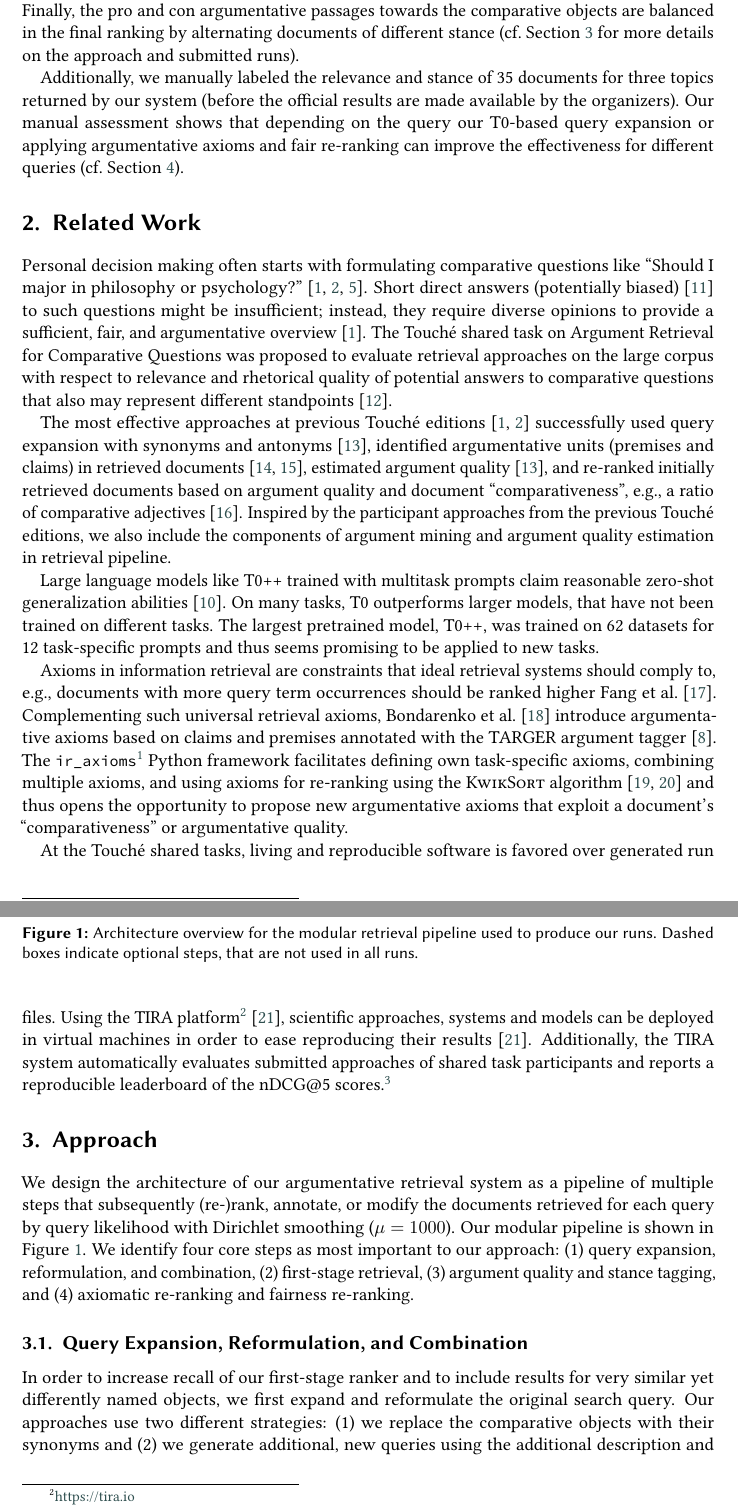
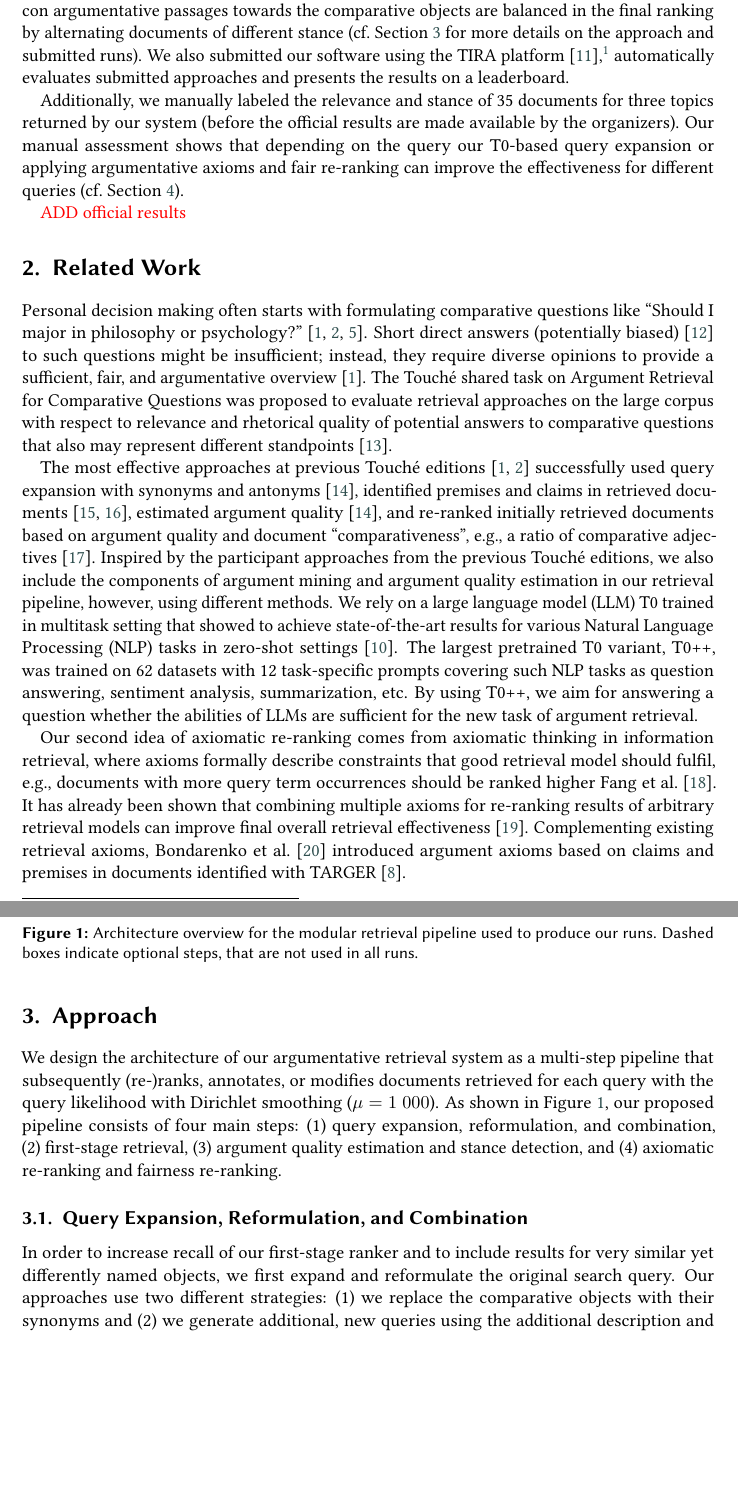
Before and after one commit to janheinrichmerker/grimjack, a LaTeX document (touche22-axiomatic-reranking-query-reformulation.tex, which reads 01-introduction.tex, 02-related-work.tex, 03-approach.tex): two parts of pages 2 and 3 of 15, joined at a grey line, cut so that both start at the same text, the shorter picture padded with empty space. Compiled offline with pdfLaTeX; a LaTeX package or settings file that is missing is left out.

Commit message:
Update on Overleaf.

```diff
--- a/01-introduction.tex
+++ b/01-introduction.tex
@@ -12,9 +12,12 @@ We especially emphasize the importance of retrieving diverse results for compara
 Our Team Grimjack participated in the Touch{\'e} shared task on Argument Retrieval for Comparative Questions which goals are: \Ni To retrieve relevant and high quality argumentative passages from a collection of 868\,655~text passages to a set of 50~search topics and \Nii to classify the stance of the retrieved passages towards the comparison objects in search topics~\cite{BondarenkoFKSGBPBSWPH2022}.
 As part of our participation in the task, we have developed a flexible retrieval pipeline in Python based on Pyserini~\cite{LinMLYPN2021} as an easily configurable command line application.
 In the first step, our approach uses query (comparative questions from topics' titles) reformulation and expansion by important terms from topics' descriptions and narratives. Then the top-100 initially retrieved passages using query likelihood with Dirichlet smoothing~\cite{ZhaiL2001} are axiomatically re-ranked based on the number and position of premises, claims, and comparative objects (identified with TARGER~\cite{ChernodubOHBHBP2019}) and argument quality predictions by the IBM Debater API~\cite{ToledoGCFVLJAS2019} and T0++~\cite{SanhWRBSACSLRDBXTSSKCNDCJWMSYPBWNRSSFFTBGBWR2021}.
-Finally, the pro and con argumentative passages towards the comparative objects are balanced in the final ranking by alternating documents of different stance (cf.\ Section~\ref{approach} for more details on the approach and submitted runs).
+Finally, the pro and con argumentative passages towards the comparative objects are balanced in the final ranking by alternating documents of different stance (cf.\ Section~\ref{approach} for more details on the approach and submitted runs). We also submitted our software using the TIRA platform~\cite{PotthastGWS2019},%
+\footnote{\url{https://tira.io}} automatically evaluates submitted approaches and presents the results on a leaderboard.%\footnote{\url{https://tira.io/task/touche-task-2/dataset/touche-2022-task2}}
 
 Additionally, we manually labeled the relevance and stance of 35~documents for three topics returned by our system (before the official results are made available by the organizers). Our manual assessment shows that depending on the query our T0-based query expansion or applying argumentative axioms and fair re-ranking can improve the effectiveness for different queries~(cf.\ Section~\ref{evaluation}).
 
+{\color{red} ADD official results}
+
 %% The last statement could fit in the CR version depending on the final evaluation: good or bad
 %Different configurations for our submitted runs should pose examples to discuss current doubts about the usefulness of large zero-shot language models like T0++~\cite{SanhWRBSACSLRDBXTSSKCNDCJWMSYPBWNRSSFFTBGBWR2021} in the field of argumentative information retrieval~\cite{ShahB2022}.
--- a/02-related-work.tex
+++ b/02-related-work.tex
@@ -3,31 +3,27 @@
 Personal decision making often starts with formulating comparative questions like ``Should I major in philosophy or psychology?''~\cite{BondarenkoFBGAPBSWPH2020,BondarenkoGFBAPBSWPH2021,BondarenkoFKSGBPBSWPH2022}. Short direct answers (potentially biased)~\cite{PotthastHS2020} to such questions might be insufficient; instead, they require diverse opinions to provide a sufficient, fair, and argumentative overview~\cite{BondarenkoFBGAPBSWPH2020}.
 The Touch{\'e} shared task on Argument Retrieval for Comparative Questions was proposed to evaluate retrieval approaches on the large corpus with respect to relevance and rhetorical quality of potential answers to comparative questions that also may represent different standpoints~\cite{BondarenkoADHBH22}.
 
-The most effective approaches at previous Touch{\'e} editions~\cite{BondarenkoFBGAPBSWPH2020,BondarenkoGFBAPBSWPH2021} successfully used query expansion with synonyms and antonyms~\cite{AbyeST2020}, identified argumentative units (premises and claims) in retrieved documents~\cite{Huck2020, ShirshakovaW2021}, estimated argument quality~\cite{AbyeST2020}, and re-ranked initially retrieved documents based on argument quality and document ``comparativeness'', e.g., a ratio of comparative adjectives~\cite{ChekalinaP2021}. Inspired by the participant approaches from the previous Touch{\'e} editions, we also include the components of argument mining and argument quality estimation in retrieval pipeline.
-
+The most effective approaches at previous Touch{\'e} editions~\cite{BondarenkoFBGAPBSWPH2020,BondarenkoGFBAPBSWPH2021} successfully used query expansion with synonyms and antonyms~\cite{AbyeST2020}, identified premises and claims in retrieved documents~\cite{Huck2020, ShirshakovaW2021}, estimated argument quality~\cite{AbyeST2020}, and re-ranked initially retrieved documents based on argument quality and document ``comparativeness'', e.g., a ratio of comparative adjectives~\cite{ChekalinaP2021}. Inspired by the participant approaches from the previous Touch{\'e} editions, we also include the components of argument mining and argument quality estimation in our retrieval pipeline, however, using different methods.
 %In~2020, five teams submitted eleven runs to 50~comparative topics.
 %For the best approach in 2020, Team Bilbo Baggins, \citet{AbyeST2020} expand queries with synonyms and antonyms of comparative entities and retrieve candidate documents from the ClueWeb~12 using ChatNoir with BM25F scoring~\cite{PotthastHSGMTW2012,BevendorffSHP2018}, compute argument quality scores from parsed arguments by evidence mining and link analysis, collect relevance, support, and credibility scores, and re-rank the documents by a weighted combination of the aforementioned scores.
 %The second best approach, Team Inigo Montoya, retrieves 20~documents from ChatNoir~\cite{BevendorffSHP2018} using the original queries~\cite{Huck2020}. \citeauthor{Huck2020} analyze the argumentative structure
 %with TARGER~\cite{ChernodubOHBHBP2019} index premises and claims and retrieve 20 results by BM25.
-
+%
 %For the 2021 shared task, \citeauthor{BondarenkoGFBAPBSWPH2021} introduced 50~new comparative topics and released the relevance labels from~2020 to train subsequent learning-to-rank steps or to tune model hyperparameters.
 %Six teams submitted runs to this task.
 %For the best-scoring approach from 2021, Team Katana, the top-100 documents were retrieved from the ClueWeb~12 using ChatNoir~\cite{BevendorffSHP2018}. \citet{ChekalinaP2021} then remove HTML markup, extract 8~features~(based on term occurrence and comparative structure) using PyTerrier, and then train gradient descent re-rankers (i.e. XGBoost~\cite{ChenG2016} and LightGBM~\cite{KeMFWCMYL2017}) on relevance judgments from 2020~\cite{ChekalinaP2021}.
 %Team Thor, second place in Touché~2021, similarly remove punctuation from the top-110 documents retrieved by ChatNoir~\cite{BevendorffSHP2018} and extract the main content~\cite{ShirshakovaW2021}. The resulting documents are then indexed with Elasticsearch and documents are retrieved for the the expanded query (query expansion using WordNet synonyms~\cite{Miller1992}) with BM25~(\( b = 0.68;~k_1 = 1.2 \)).
-
+%
 %In this year's third edition, instead, the goal is to find argumentative and relevant passages from a focused collection of 868\,655~passages extracted from ClueWeb~12 documents~\cite{BondarenkoFKSGBPBSWPH2022}.
 %\citeauthor{BondarenkoFKSGBPBSWPH2022} present 50~topics sampled from the 2020~and 2021~shared tasks.
 %For each topic, the task organizers provide a title, description, narrative, and the names of the two objects to be compared
 %Even though this edition's task is based on a slightly different corpus, the best-performing runs from previous Touché shared tasks can act as best practices to new passage retrieval approaches.
 %However, we also see large potential in exploring recent advances in large language models and axiomatic information retrieval.
+We rely on a large language model (LLM)~T0 trained in multitask setting that showed to achieve state-of-the-art results for various Natural Language Processing (NLP) tasks in zero-shot settings~\cite{SanhWRBSACSLRDBXTSSKCNDCJWMSYPBWNRSSFFTBGBWR2021}. The largest pretrained T0 variant, T0++, was trained on 62~datasets with 12~task-specific prompts covering such NLP tasks as question answering, sentiment analysis, summarization, etc. By using T0++, we aim for answering a question whether the abilities of LLMs are sufficient for the new task of argument retrieval.
 
-Large language models like T0++ trained with multitask prompts claim reasonable zero-shot generalization abilities~\cite{SanhWRBSACSLRDBXTSSKCNDCJWMSYPBWNRSSFFTBGBWR2021}.
-On many tasks, T0 outperforms larger models, that have not been trained on different tasks. The largest pretrained model,~T0++, was trained on 62~datasets for 12~task-specific prompts and thus seems promising to be applied to new tasks.
+Our second idea of axiomatic re-ranking comes from axiomatic thinking in information retrieval, where axioms formally describe constraints that good retrieval model should fulfil, e.g., documents with more query term occurrences should be ranked higher~\citet{FangTZ2004}. It has already been shown that combining multiple axioms for re-ranking results of arbitrary retrieval models can improve final overall retrieval effectiveness~\cite{HagenVGS2016}. Complementing existing retrieval axioms, \citet{BondarenkoHVSPB2018} introduced argument axioms based on claims and premises in documents identified with TARGER~\cite{ChernodubOHBHBP2019}.
+%The \iraxioms\footnote{\url{https://github.com/webis-de/ir_axioms/}} Python framework facilitates defining own task-specific axioms, combining multiple axioms, and using axioms for re-ranking using the \KwikSort algorithm~\cite{BondarenkoFRSVH2022,HagenVGS2016} and thus opens the opportunity to propose new argumentative axioms that exploit a document's ``comparativeness'' or argumentative quality.
 
-Axioms in information retrieval are constraints that ideal retrieval systems should comply to, e.g., documents with more query term occurrences should be ranked higher~\citet{FangTZ2004}.
-Complementing such universal retrieval axioms, \citet{BondarenkoHVSPB2018} introduce argumentative axioms based on claims and premises annotated with the TARGER argument tagger~\cite{ChernodubOHBHBP2019}.
-The \iraxioms\footnote{\url{https://github.com/webis-de/ir_axioms/}} Python framework facilitates defining own task-specific axioms, combining multiple axioms, and using axioms for re-ranking using the \KwikSort algorithm~\cite{BondarenkoFRSVH2022,HagenVGS2016} and thus opens the opportunity to propose new argumentative axioms that exploit a document's ``comparativeness'' or argumentative quality.
-
-At the Touché shared tasks, living and reproducible software is favored over generated run files.
-Using the TIRA platform\footnote{\url{https://tira.io}}~\cite{PotthastGWS2019}, scientific approaches, systems and models can be deployed in virtual machines in order to ease reproducing their results~\cite{PotthastGWS2019}.
-Additionally, the TIRA system automatically evaluates submitted approaches of shared task participants and reports a reproducible leaderboard of the \nDCG{5} scores.\footnote{\url{https://tira.io/task/touche-task-2/dataset/touche-2022-task2}}
+%At the Touché shared tasks, living and reproducible software is favored over generated run files.
+%Using the TIRA platform\footnote{\url{https://tira.io}}~\cite{PotthastGWS2019}, scientific approaches, systems and models can be deployed in virtual machines in order to ease reproducing their results~\cite{PotthastGWS2019}.
+%Additionally, the TIRA system automatically evaluates submitted approaches of shared task participants and reports a reproducible leaderboard of the \nDCG{5} scores.\footnote{\url{https://tira.io/task/touche-task-2/dataset/touche-2022-task2}}
--- a/03-approach.tex
+++ b/03-approach.tex
@@ -2,11 +2,10 @@
 
 \input{figure-pipeline.tex}
 
-We design the architecture of our argumentative retrieval system as a pipeline of multiple steps that subsequently (re-)rank, annotate, or modify the documents retrieved for each query by query likelihood with Dirichlet smoothing~(\(\mu = 1000\)). Our modular pipeline is shown in Figure~\ref{figure-pipeline}.
-We identify four core steps as most important to our approach:
+We design the architecture of our argumentative retrieval system as a multi-step pipeline that subsequently (re-)ranks, annotates, or modifies documents retrieved for each query with the query likelihood with Dirichlet smoothing~(\(\mu = 1\;000\)). As shown in Figure~\ref{figure-pipeline}, our proposed pipeline consists of four main steps:
 \Ni query expansion, reformulation, and combination,
 \Nii first-stage retrieval,
-\Niii argument quality and stance tagging,
+\Niii argument quality estimation and stance detection,
 and \Niv axiomatic re-ranking and fairness re-ranking.
 
 \subsection{Query Expansion, Reformulation, and Combination}
```
Also changed, not shown: touche22-axiomatic-reranking-query-reformulation.tex (+1 -1 lines), 03-approach.tex (3 more changed lines).
